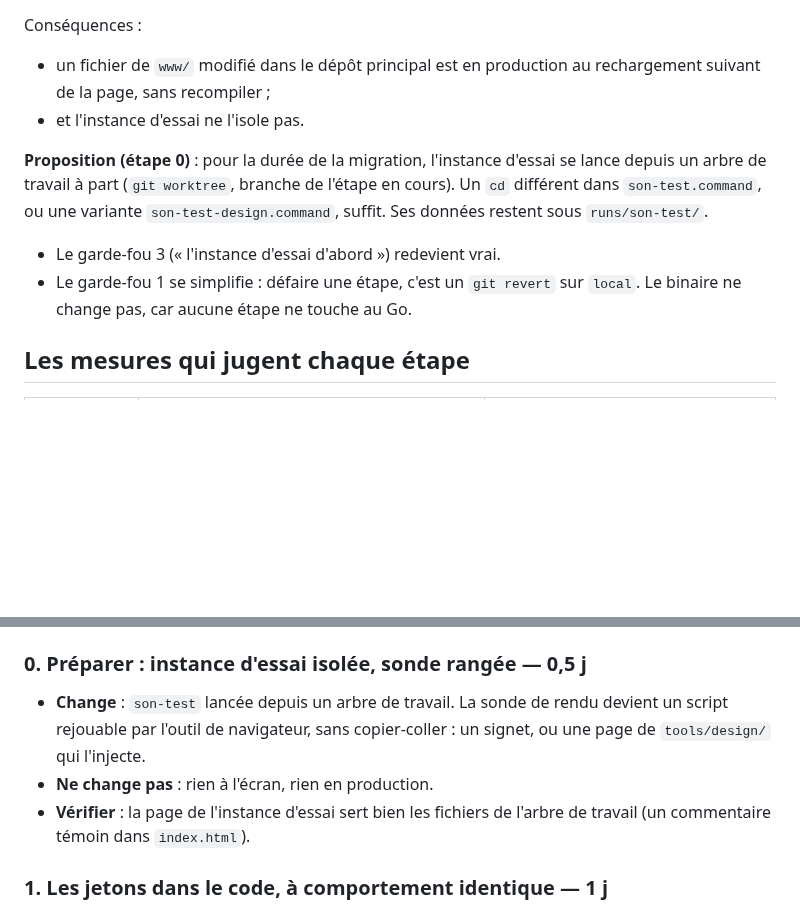
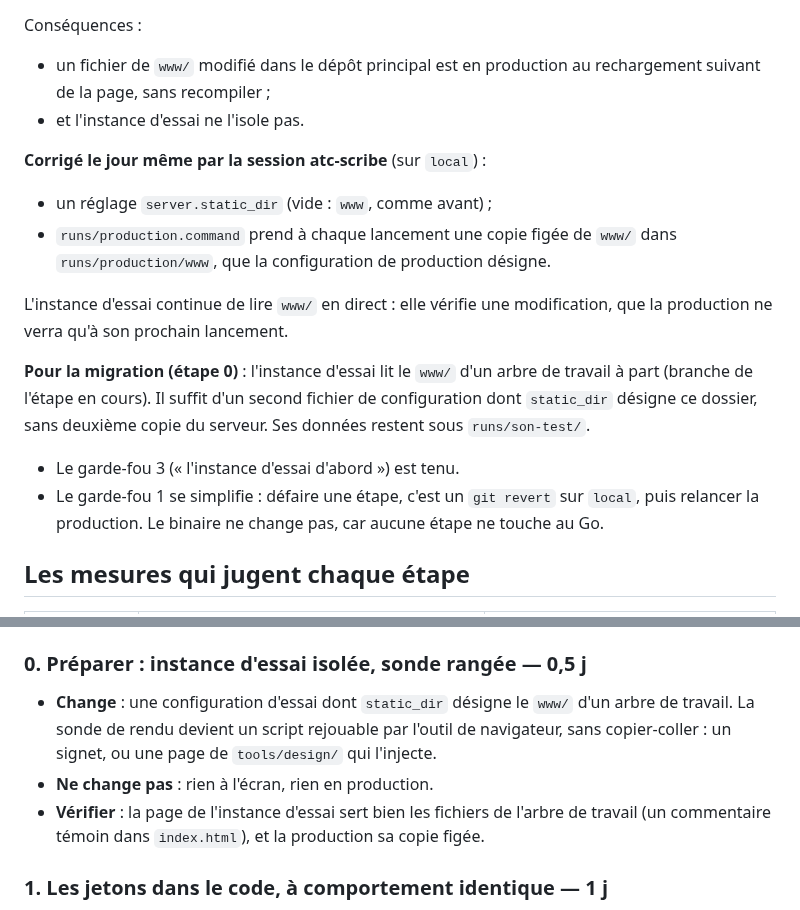
Before and after one commit to chatelp/atc-scribe, a Markdown page: docs-fr/design/04-migration.md, 2 parts joined by grey strips. Drawn GitHub-style; blank space fills up the shorter version.

Commit message:
docs: the migration plan follows the static_dir fix of the test instance
Co-Authored-By: Claude Opus 5.5 <noreply@anthropic.com>

```diff
--- a/docs-fr/design/04-migration.md
+++ b/docs-fr/design/04-migration.md
@@ -17,14 +17,21 @@ Conséquences :
   de la page, sans recompiler ;
 - et l'instance d'essai ne l'isole pas.
 
-**Proposition (étape 0)** : pour la durée de la migration, l'instance d'essai se lance depuis un
-arbre de travail à part (`git worktree`, branche de l'étape en cours). Un `cd` différent dans
-`son-test.command`, ou une variante `son-test-design.command`, suffit. Ses données restent sous
-`runs/son-test/`.
+**Corrigé le jour même par la session atc-scribe** (sur `local`) :
+- un réglage `server.static_dir` (vide : `www`, comme avant) ;
+- `runs/production.command` prend à chaque lancement une copie figée de `www/` dans
+  `runs/production/www`, que la configuration de production désigne.
 
-- Le garde-fou 3 (« l'instance d'essai d'abord ») redevient vrai.
-- Le garde-fou 1 se simplifie : défaire une étape, c'est un `git revert` sur `local`. Le binaire
-  ne change pas, car aucune étape ne touche au Go.
+L'instance d'essai continue de lire `www/` en direct : elle vérifie une modification, que la
+production ne verra qu'à son prochain lancement.
+
+**Pour la migration (étape 0)** : l'instance d'essai lit le `www/` d'un arbre de travail à part
+(branche de l'étape en cours). Il suffit d'un second fichier de configuration dont `static_dir`
+désigne ce dossier, sans deuxième copie du serveur. Ses données restent sous `runs/son-test/`.
+
+- Le garde-fou 3 (« l'instance d'essai d'abord ») est tenu.
+- Le garde-fou 1 se simplifie : défaire une étape, c'est un `git revert` sur `local`, puis
+  relancer la production. Le binaire ne change pas, car aucune étape ne touche au Go.
 
 ## Les mesures qui jugent chaque étape
 
@@ -47,12 +54,12 @@ aucune décision. Les étapes marquées **(décision)** attendent un choix list
 
 ### 0. Préparer : instance d'essai isolée, sonde rangée — 0,5 j
 
-- **Change** : `son-test` lancée depuis un arbre de travail. La sonde de rendu devient un script
+- **Change** : une configuration d'essai dont `static_dir` désigne le `www/` d'un arbre de travail. La sonde de rendu devient un script
   rejouable par l'outil de navigateur, sans copier-coller : un signet, ou une page de
   `tools/design/` qui l'injecte.
 - **Ne change pas** : rien à l'écran, rien en production.
 - **Vérifier** : la page de l'instance d'essai sert bien les fichiers de l'arbre de travail (un
-  commentaire témoin dans `index.html`).
+  commentaire témoin dans `index.html`), et la production sa copie figée.
 
 ### 1. Les jetons dans le code, à comportement identique — 1 j
 
```
